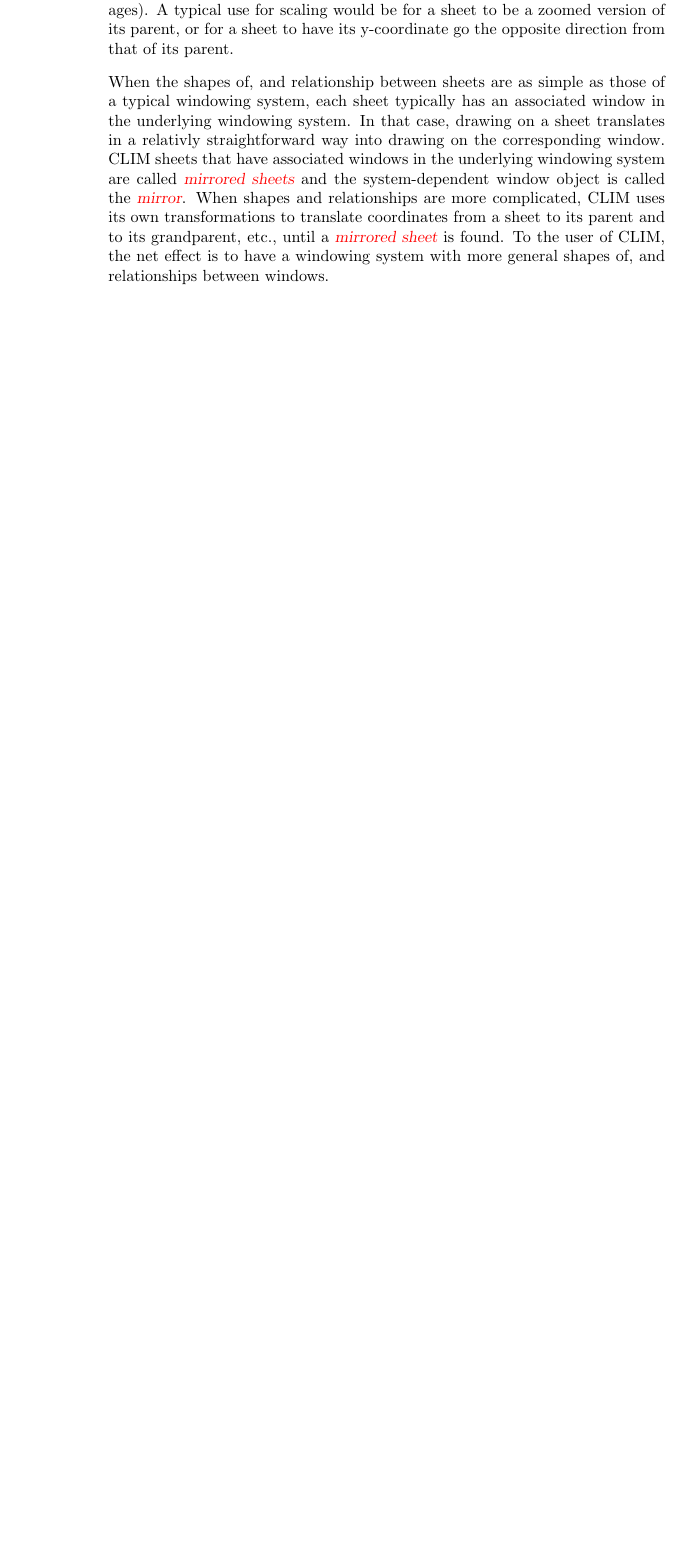
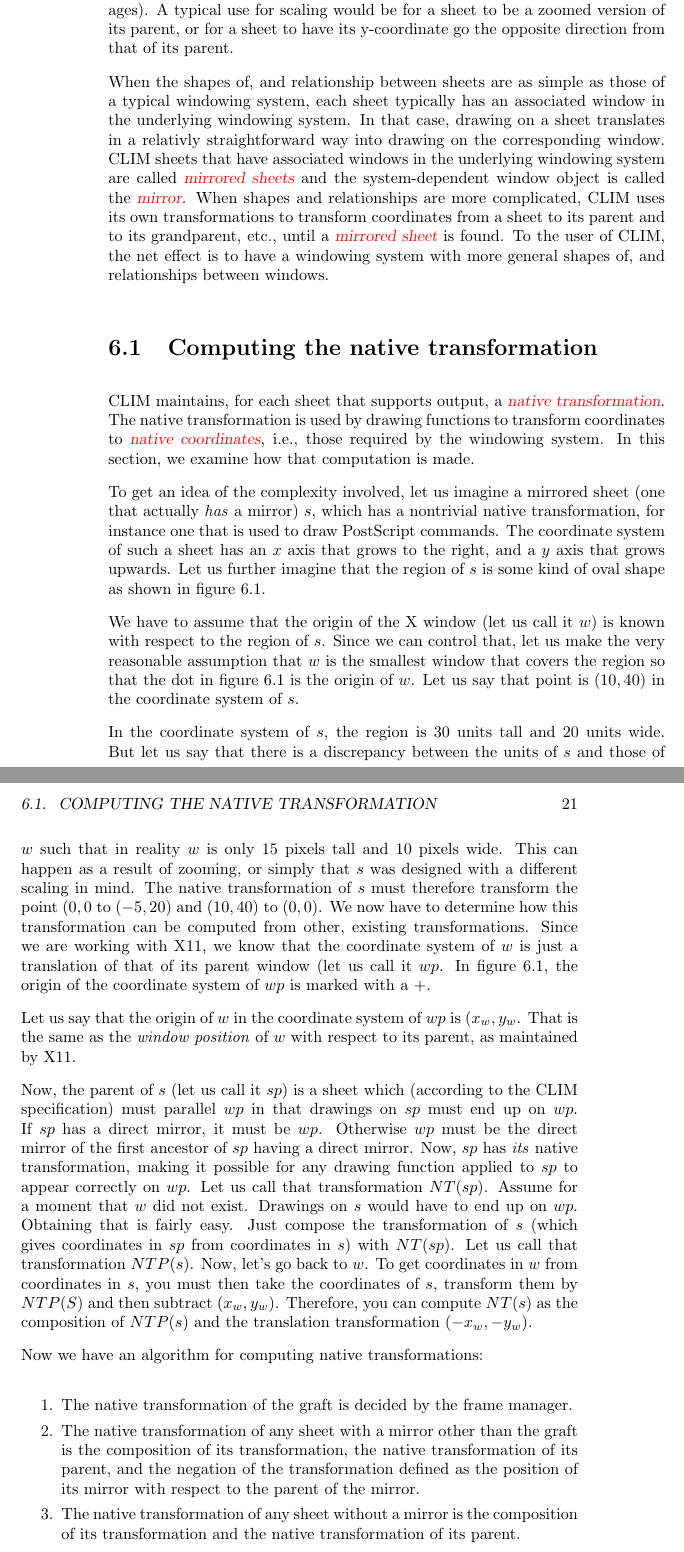
Before and after one commit to McCLIM/McCLIM, a LaTeX book (Doc/manual.tex): part of page 18 of 37 before the commit and two parts of pages 20 and 21 of 41 after it, the two joined at a grey line, cut so that both start at the same text, the shorter picture padded with empty space. Compiled offline with pdfLaTeX; the source files are stored in an older character set and shown here as Unicode; a LaTeX package or settings file that is missing is left out.

Commit message:
Added section "computing the native transformation" which is essentially an improved version of what I sent by email to the list.

```diff
--- a/Doc/manual.tex
+++ b/Doc/manual.tex
@@ -173,8 +218,24 @@ drawing on the corresponding window.  CLIM sheets that have associated
 windows in the underlying windowing system are called \gloss{mirrored
 sheets} and the system-dependent window object is called the
 \gloss{mirror}.  When shapes and relationships are more complicated,
-CLIM uses its own transformations to translate coordinates from a
+CLIM uses its own transformations to transform coordinates from a
 sheet to its parent and to its grandparent, etc., until a
 \gloss{mirrored sheet} is found.  To the user of CLIM, the net effect
 is to have a windowing system with more general shapes of, and
 relationships between windows.
+
+\section{Computing the native transformation}
+
+CLIM maintains, for each sheet that supports output, a \gloss{native
+transformation}.  The native transformation is used by drawing
+functions to transform coordinates to \gloss{native coordinates},
+i.e., those required by the windowing system.  In this section, we
+examine how that computation is made.
+
+To get an idea of the complexity involved, let us imagine a mirrored
+sheet (one that actually \emph{has} a mirror) $s$, which has a nontrivial
+native transformation, for instance one that is used to draw
+PostScript commands.  The coordinate system of such a sheet has an
+$x$ axis that grows to the right, and a $y$ axis that grows upwards.
+Let us further imagine that the region of $s$ is some kind of oval
+shape as shown in figure \ref{fignative}.
@@ -181,3 +248,64 @@ relationships between windows.
+\end{figure}
+
+We have to assume that the origin of the X window (let us call it $w$)
+is known with respect to the region of $s$.  Since we can control
+that, let us make the very reasonable assumption that $w$ is the
+smallest window that covers the region so that the dot in figure
+\ref{fignative} is the origin of $w$.  Let us say that point is
+$(10,40)$ in the coordinate system of $s$.
+
+In the coordinate system of $s$, the region is $30$ units tall and
+$20$ units wide.  But let us say that there is a discrepancy between
+the units of $s$ and those of $w$ such that in reality $w$ is only
+$15$ pixels tall and $10$ pixels wide.  This can happen as a result of
+zooming, or simply that $s$ was designed with a different scaling in
+mind.  The native transformation of $s$ must therefore transform the
+point $(0,0$ to $(-5,20)$ and $(10,40)$ to $(0,0)$.  We now have to
+determine how this transformation can be computed from other, existing
+transformations.  Since we are working with X11, we know that the
+coordinate system of $w$ is just a translation of that of its parent
+window (let us call it $wp$.  In figure \ref{fignative}, the origin of
+the coordinate system of $wp$ is marked with a $+$.
+
+Let us say that the origin of $w$ in the coordinate system of $wp$ is
+$(x_w,y_w$.  That is the same as the \emph{window position} of $w$
+with respect to its parent, as maintained by X11.
+
+Now, the parent of $s$ (let us call it $sp$) is a sheet which
+(according to the CLIM specification) must parallel $wp$ in that
+drawings on $sp$ must end up on $wp$.  If $sp$ has a direct mirror, it
+must be $wp$.  Otherwise $wp$ must be the direct mirror of the first
+ancestor of $sp$ having a direct mirror.  Now, $sp$ has \emph{its}
+native transformation, making it possible for any drawing function
+applied to $sp$ to appear correctly on $wp$.  Let us call that
+transformation $NT(sp$).  Assume for a moment that $w$ did not exist.
+Drawings on $s$ would have to end up on $wp$.  Obtaining that is
+fairly easy.  Just compose the transformation of $s$ (which gives
+coordinates in $sp$ from coordinates in $s$) with $NT(sp$).  Let us
+call that transformation $NTP(s)$. Now, let's go back to $w$.  To get
+coordinates in $w$ from coordinates in $s$, you must then take the
+coordinates of $s$, transform them by $NTP(S)$ and then subtract $(x_w,y_w)$.
+Therefore, you can compute $NT(s)$ as the composition of $NTP(s)$ and the
+translation transformation $(-x_w,-y_w)$.
+
+Now we have an algorithm for computing native transformations:
+
+\begin{enumerate0}
+
+\item The native transformation of the graft is decided by the frame
+manager.
+
+\item The native transformation of any sheet with a mirror other than
+the graft is the composition of its transformation, the native
+transformation of its parent, and the negation of the transformation
+defined as the position of its mirror with respect to the parent of
+the mirror.
+
+\item The native transformation of any sheet without a mirror is the
+composition of its transformation and the native transformation of its
+parent.
+\end{enumerate0}
+
 
 \chapter{Sheet hierarchy}
 
```
Also changed, not shown: Doc/manual.tex (55 more changed lines).
